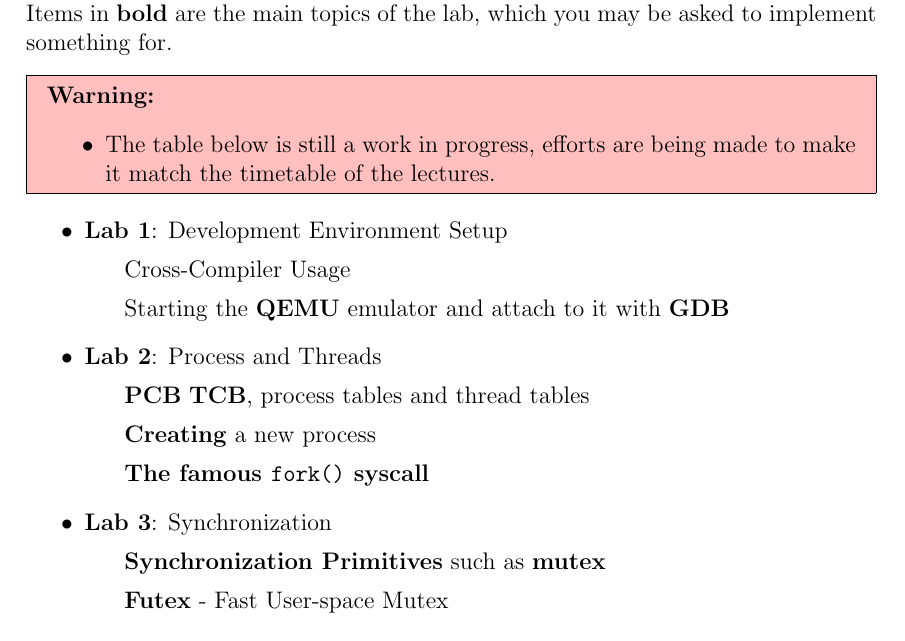
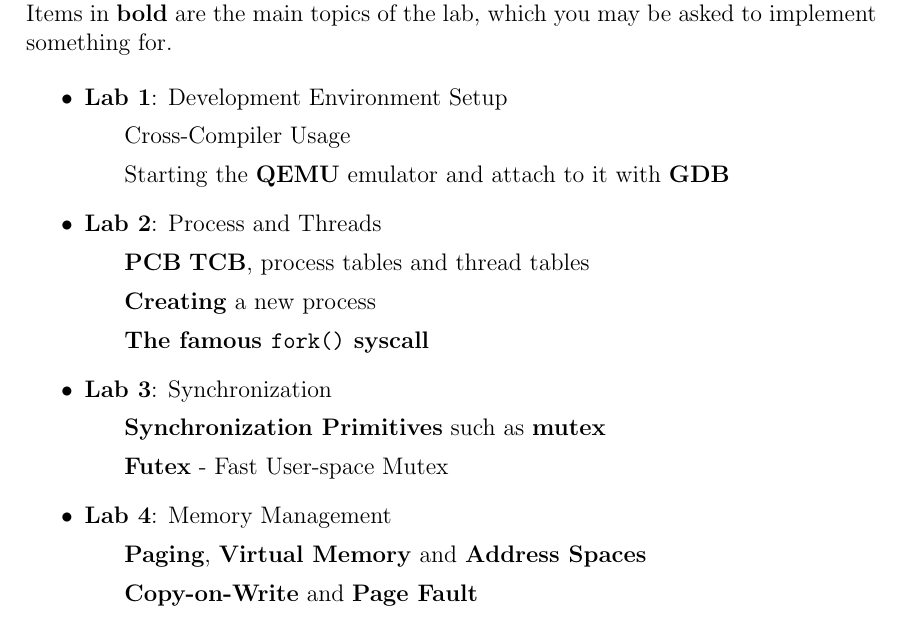
Before and after one commit to moodyhunter/MOS-labs, a LaTeX document (lab-tutorial.tex, which reads chapters/lab.0.introduction.tex): part of page 4 of 41, cut so that both start at the same text. Compiled offline with pdfLaTeX.

Commit message:
remove WIP notice

```diff
--- a/chapters/lab.0.introduction.tex
+++ b/chapters/lab.0.introduction.tex
@@ -8,11 +8,6 @@ operating systems.
 
 Throughout the labs, you will explore the following topics, in the order listed. Items in
 \textbf{bold} are the main topics of the lab, which you may be asked to implement something for.
-
-\begin{warning}
-    \item The table below is still a work in progress, efforts are being made to make it match the
-    timetable of the lectures.
-\end{warning}
 
 \begin{itemize}
     \item \textbf{Lab 1}: Development Environment Setup
@@ -25,12 +20,7 @@ Throughout the labs, you will explore the following topics, in the order listed.
     \item \textbf{Lab 3}: Synchronization
           \subitem \textbf{Synchronization Primitives} such as \textbf{mutex}
           \subitem \textbf{Futex} - Fast User-space Mutex
-          % \item \textbf{Lab 6}: Memory Management
-          %   \subitem Segmentation and \textbf{Paging}, \textbf{Virtual Memory} and \textbf{Address Spaces}
-          %   \subitem Common memory management practices in modern kernels
-          % \item \textbf{Lab 3} Multi-Threading
-          %       \subitem \textbf{Multi-Thread} applications
-          %       \subitem \textbf{Signals} handling
-          % \item \textbf{Lab 4}: Scheduling
-          %       \subitem \textbf{Scheduler} and different scheduling algorithms
+    \item \textbf{Lab 4}: Memory Management
+          \subitem \textbf{Paging}, \textbf{Virtual Memory} and \textbf{Address Spaces}
+          \subitem \textbf{Copy-on-Write} and \textbf{Page Fault}
 \end{itemize}
```
